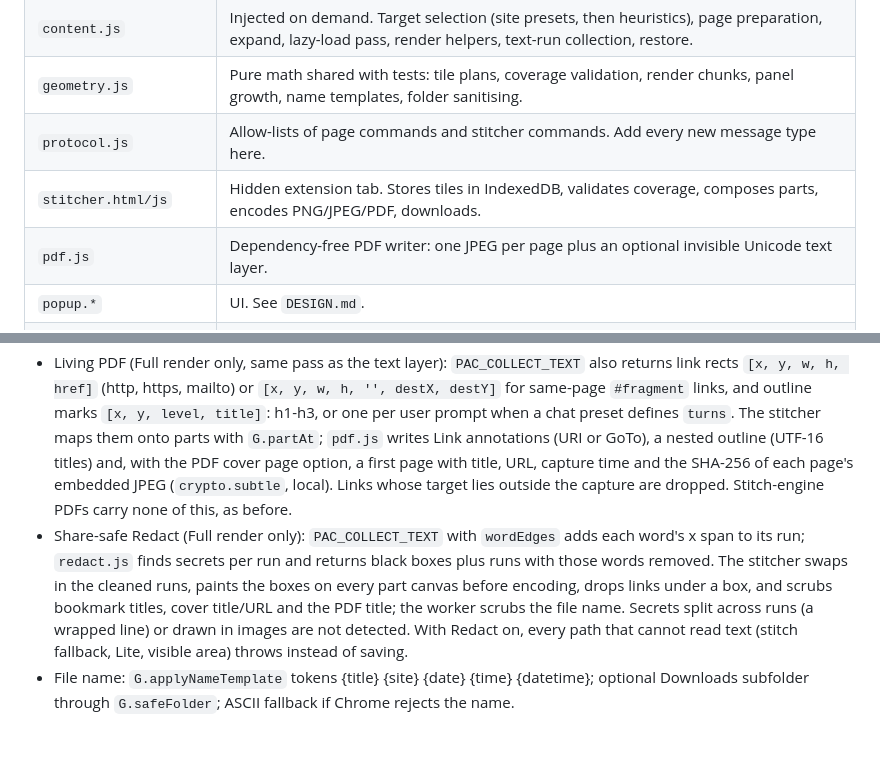
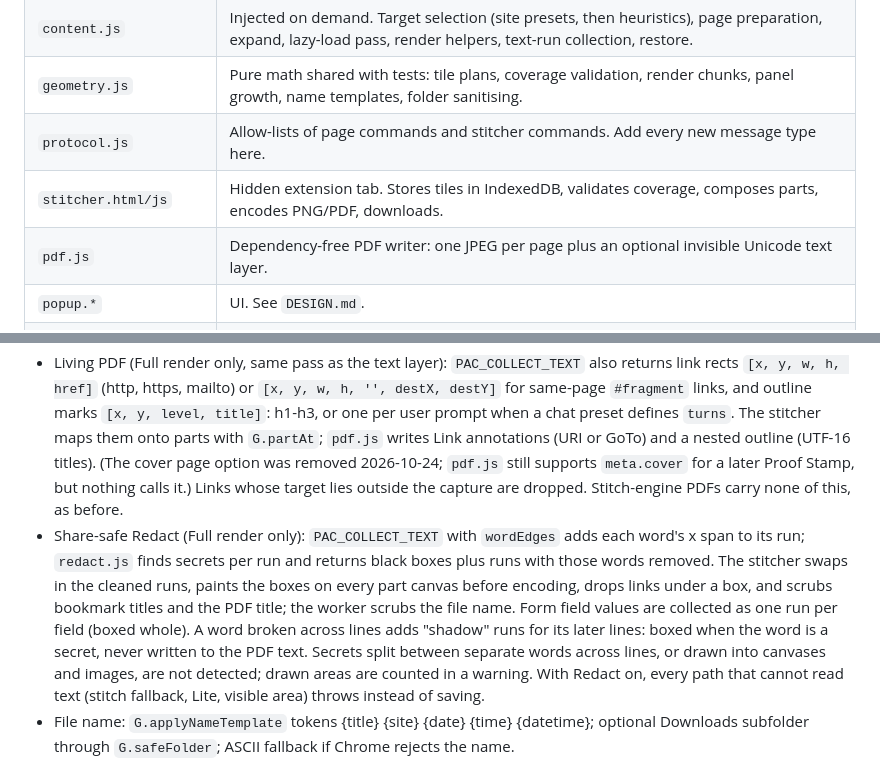
Before and after one commit to Shashank-ssls/Page_Archieve, a Markdown page: ARCHITECTURE.md, 2 parts joined by grey strips. Drawn GitHub-style; blank space fills up the shorter version.

Commit message:
Update ARCHITECTURE for cover removal, field runs and shadow runs
Co-Authored-By: Claude Opus 5.5 <noreply@anthropic.com>

```diff
--- a/ARCHITECTURE.md
+++ b/ARCHITECTURE.md
@@ -13,7 +13,7 @@ the reasons behind each choice, so that fixes do not undo hard-won behaviour.
 | `content.js` | Injected on demand. Target selection (site presets, then heuristics), page preparation, expand, lazy-load pass, render helpers, text-run collection, restore. |
 | `geometry.js` | Pure math shared with tests: tile plans, coverage validation, render chunks, panel growth, name templates, folder sanitising. |
 | `protocol.js` | Allow-lists of page commands and stitcher commands. Add every new message type here. |
-| `stitcher.html/js` | Hidden extension tab. Stores tiles in IndexedDB, validates coverage, composes parts, encodes PNG/JPEG/PDF, downloads. |
+| `stitcher.html/js` | Hidden extension tab. Stores tiles in IndexedDB, validates coverage, composes parts, encodes PNG/PDF, downloads. |
 | `pdf.js` | Dependency-free PDF writer: one JPEG per page plus an optional invisible Unicode text layer. |
 | `popup.*` | UI. See `DESIGN.md`. |
 | `tools/build-editions.mjs` | Builds `dist/full` and `dist/lite` from the one source tree. |
@@ -109,18 +109,21 @@ background); without it, `captureVisibleTab` (2 per second, tab must stay active
   `[x, y, w, h, '', destX, destY]` for same-page `#fragment` links, and outline
   marks `[x, y, level, title]`: h1-h3, or one per user prompt when a chat preset
   defines `turns`. The stitcher maps them onto parts with `G.partAt`; `pdf.js`
-  writes Link annotations (URI or GoTo), a nested outline (UTF-16 titles) and,
-  with the PDF cover page option, a first page with title, URL, capture time and
-  the SHA-256 of each page's embedded JPEG (`crypto.subtle`, local). Links whose
+  writes Link annotations (URI or GoTo) and a nested outline (UTF-16 titles).
+  (The cover page option was removed 2026-10-24; `pdf.js` still supports
+  `meta.cover` for a later Proof Stamp, but nothing calls it.) Links whose
   target lies outside the capture are dropped. Stitch-engine PDFs carry none of
   this, as before.
 - Share-safe Redact (Full render only): `PAC_COLLECT_TEXT` with `wordEdges`
   adds each word's x span to its run; `redact.js` finds secrets per run and
   returns black boxes plus runs with those words removed. The stitcher swaps
   in the cleaned runs, paints the boxes on every part canvas before encoding,
-  drops links under a box, and scrubs bookmark titles, cover title/URL and the
-  PDF title; the worker scrubs the file name. Secrets split across runs (a
-  wrapped line) or drawn in images are not detected. With Redact on, every
+  drops links under a box, and scrubs bookmark titles and the PDF title; the
+  worker scrubs the file name. Form field values are collected as one run per
+  field (boxed whole). A word broken across lines adds "shadow" runs for its
+  later lines: boxed when the word is a secret, never written to the PDF text.
+  Secrets split between separate words across lines, or drawn into canvases
+  and images, are not detected; drawn areas are counted in a warning. With Redact on, every
   path that cannot read text (stitch fallback, Lite, visible area) throws
   instead of saving.
 - File name: `G.applyNameTemplate` tokens {title} {site} {date} {time}
```
